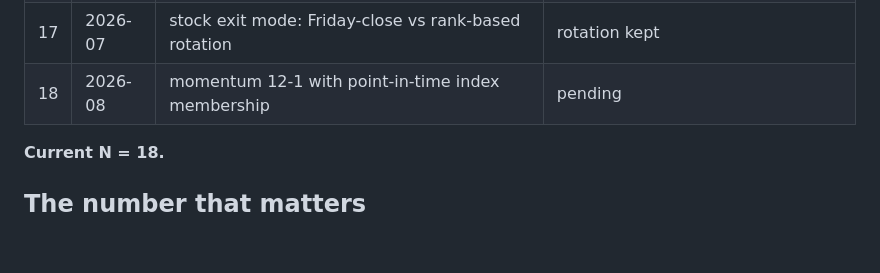
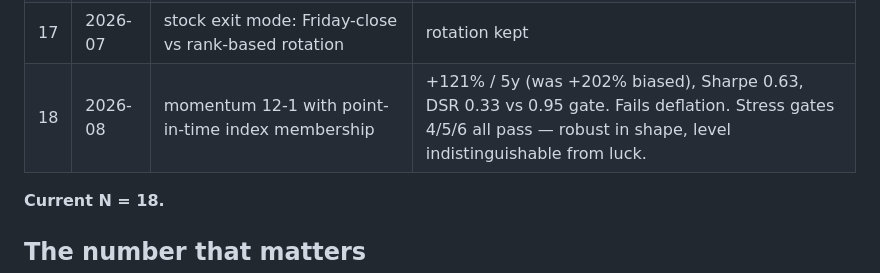
Before and after one commit to connorholliday5/Stock_Bot, a Markdown page: RESEARCH_LOG.md, the part around the change. Drawn GitHub-style; blank space fills up the shorter version.

Commit message:
Record trial 18's real-data result in the research log
First run with the survivorship correction: the pre-registered prediction
held. Momentum fell from +202% to +121%, Sharpe 0.81 to 0.63, and the DSR
of 0.33 is nowhere near the 0.95 gate. Stress gates all passed - the shape
is robust, the level is indistinguishable from 18-trial selection luck.

Co-Authored-By: Claude Opus 5 <noreply@anthropic.com>
Claude-Session: https://claude.ai/code/session_0178MUuM4GJiQKMjkVo6bhXy

```diff
--- a/RESEARCH_LOG.md
+++ b/RESEARCH_LOG.md
@@ -49,7 +49,7 @@ or remove.
 | 15 | 2026-07 | ML: + cross-sectional percentile features (17 total) | rejected by the 0.52 AUC gate |
 | 16 | 2026-07 | ML: purged walk-forward, 4 folds, with embargo | validation method, still no signal |
 | 17 | 2026-07 | stock exit mode: Friday-close vs rank-based rotation | rotation kept |
-| 18 | 2026-08 | momentum 12-1 with point-in-time index membership | pending |
+| 18 | 2026-08 | momentum 12-1 with point-in-time index membership | +121% / 5y (was +202% biased), Sharpe 0.63, DSR 0.33 vs 0.95 gate. Fails deflation. Stress gates 4/5/6 all pass — robust in shape, level indistinguishable from luck. |
 
 **Current N = 18.**
 
```
